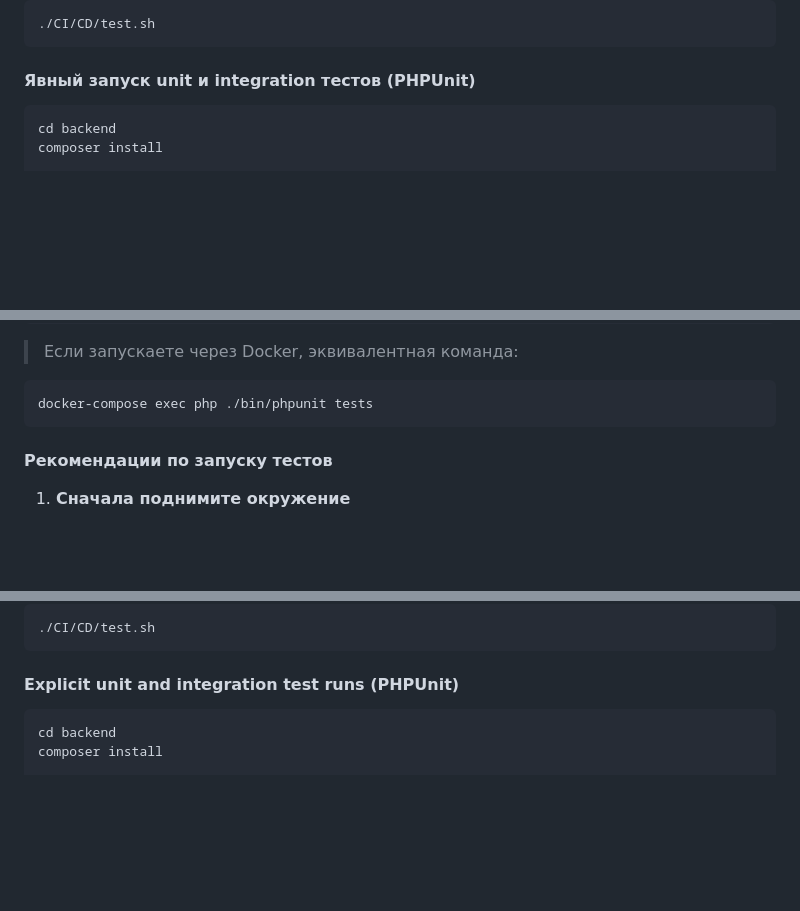
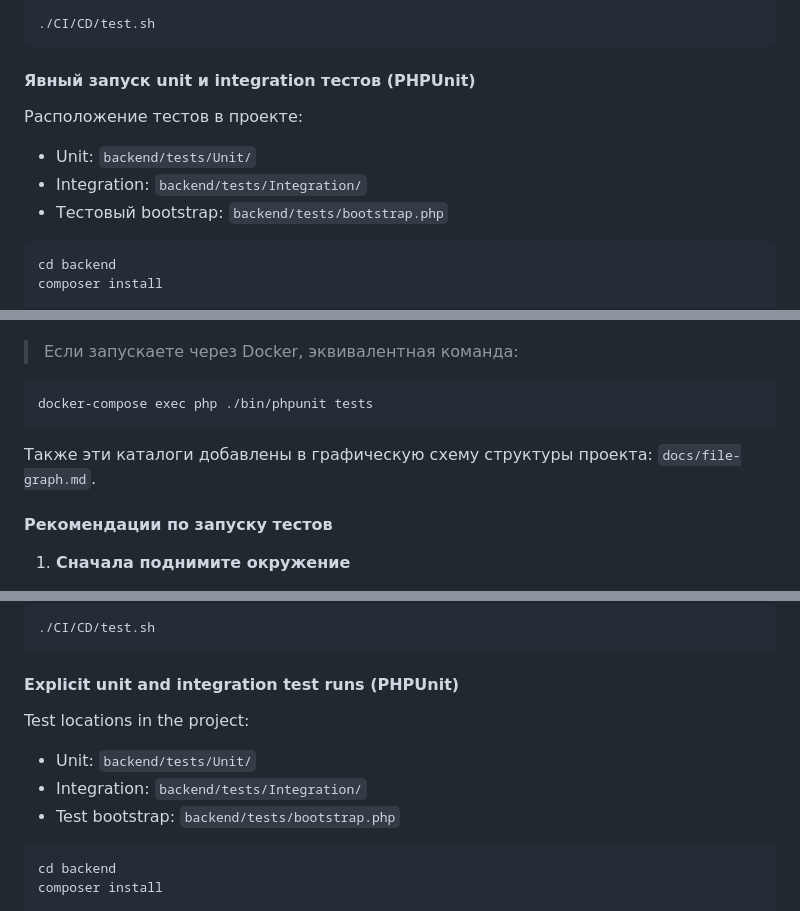
Before and after one commit to soewal19/shipping-calculator-php-vue, a Markdown page: README.md, 3 parts joined by grey strips. Rendered like a GitHub page; blank space fills up the shorter version.

Commit message:
docs: mention unit/integration test locations and file graph

````diff
--- a/README.md
+++ b/README.md
@@ -159,6 +159,11 @@
 
 #### Явный запуск unit и integration тестов (PHPUnit)
 
+Расположение тестов в проекте:
+- Unit: `backend/tests/Unit/`
+- Integration: `backend/tests/Integration/`
+- Тестовый bootstrap: `backend/tests/bootstrap.php`
+
 ```bash
 cd backend
 composer install
@@ -177,6 +182,8 @@ composer install
 ```bash
 docker-compose exec php ./bin/phpunit tests
 ```
+
+Также эти каталоги добавлены в графическую схему структуры проекта: `docs/file-graph.md`.
 
 #### Рекомендации по запуску тестов
 
@@ -371,6 +378,11 @@ Access points:
 
 #### Explicit unit and integration test runs (PHPUnit)
 
+Test locations in the project:
+- Unit: `backend/tests/Unit/`
+- Integration: `backend/tests/Integration/`
+- Test bootstrap: `backend/tests/bootstrap.php`
+
 ```bash
 cd backend
 composer install
````
Also changed, not shown: other parts of README.md (+2 -0 lines).
